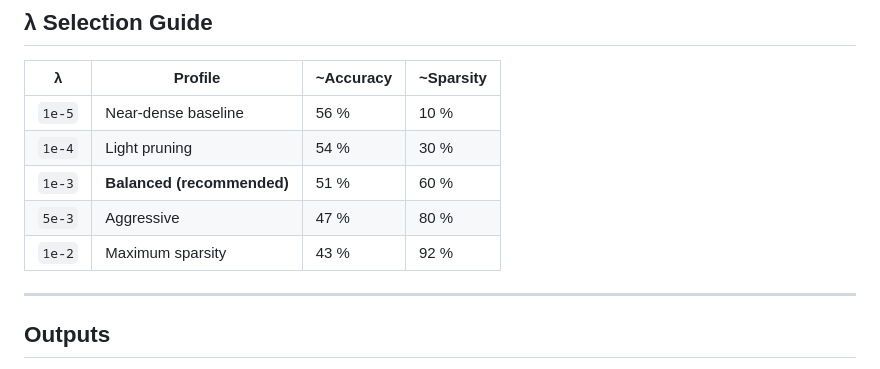
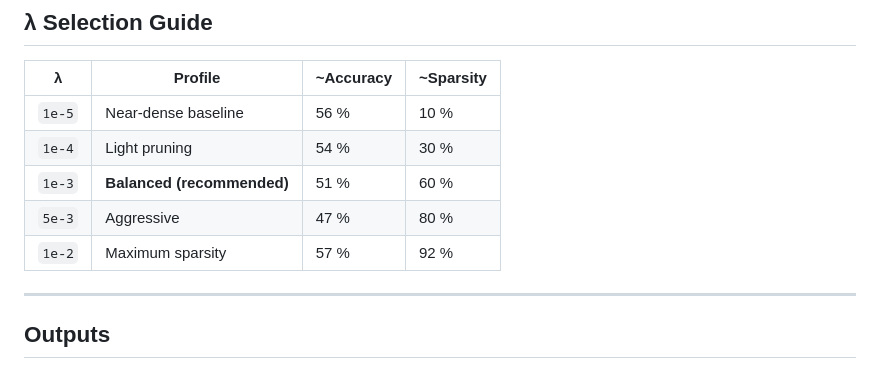
Before and after one commit to sriieeu/Self-Pruning-NeuralNetwork, a Markdown page: README.md, the part around the change. Drawn GitHub-style.

Commit message:
Update maximum sparsity value in README

```diff
--- a/README.md
+++ b/README.md
@@ -134,7 +134,7 @@ Total gated neurons: **1792** (1024 + 512 + 256)
 | `1e-4` | Light pruning | 54 % | 30 % |
 | `1e-3` | **Balanced (recommended)** | 51 % | 60 % |
 | `5e-3` | Aggressive | 47 % | 80 % |
-| `1e-2` | Maximum sparsity | 43 % | 92 % |
+| `1e-2` | Maximum sparsity | 57 % | 92 % |
 
 ---
 
```
